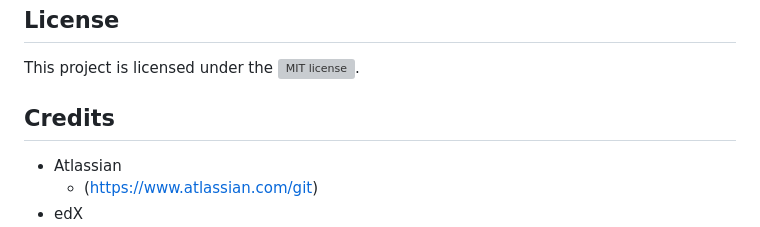
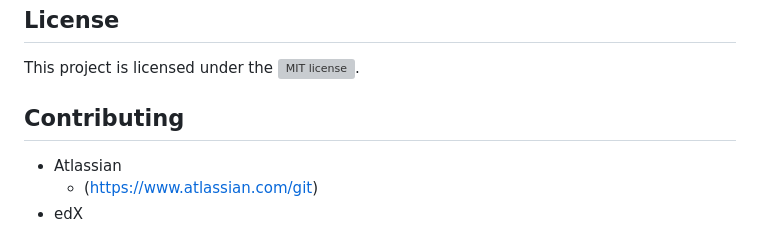
Before and after one commit to nhl1090/Employee-Payroll-Tracker, a Markdown page: README.md, the part around the change. GitHub-like rendering; grey boxes are pictures that could not be loaded.

Commit message:
Minor change to readme.

```diff
--- a/README.md
+++ b/README.md
@@ -27,7 +27,7 @@ https://nhl1090.github.io/Employee-Payroll-Tracker/
 This project is licensed under the ![MIT license](https://opensource.org/license/MIT).
 
 
-## Credits
+## Contributing
 - Atlassian
     - (https://www.atlassian.com/git)
 - edX
```
